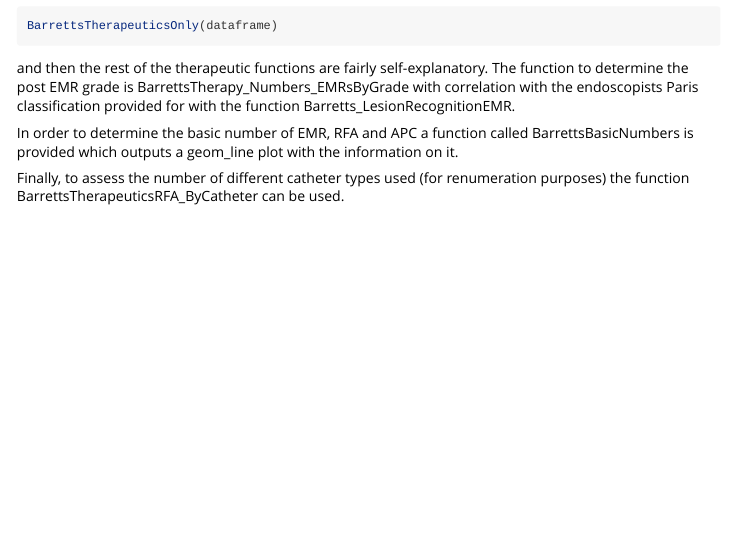
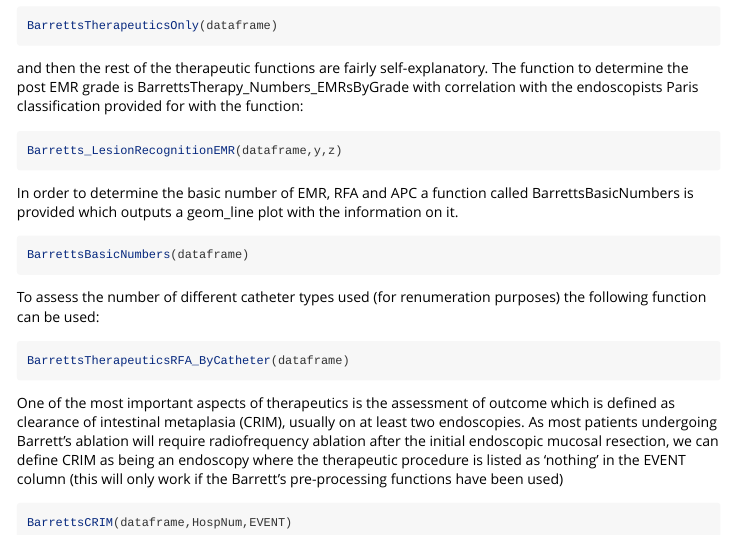
Before and after one commit to ropensci/EndoMineR, an R Markdown document (vignettes/EndoMineR.Rmd): the page in a window 1100 px wide, from 11090 px down. Rendered offline with R 4.5, knitr and Pandoc, with nearby package versions; long lines of code are wrapped.

Commit message:
Added Barrett's Therapeutics CRIM

````diff
--- a/vignettes/EndoMineR.Rmd
+++ b/vignettes/EndoMineR.Rmd
@@ -503,8 +503,26 @@ To separate out the endscopies where no therapeutic procedure was performed (ass
 BarrettsTherapeuticsOnly(dataframe)
 ```
 
- and then the rest of the therapeutic functions are fairly self-explanatory. The function to determine the post EMR grade is BarrettsTherapy_Numbers_EMRsByGrade with correlation with the endoscopists Paris classification provided for with the function Barretts_LesionRecognitionEMR.
+ and then the rest of the therapeutic functions are fairly self-explanatory. The function to determine the post EMR grade is BarrettsTherapy_Numbers_EMRsByGrade with correlation with the endoscopists Paris classification provided for with the function:
+
+```{r exampleBarretts_LesionRecognitionEMR, eval = FALSE}
+Barretts_LesionRecognitionEMR(dataframe,y,z)
+```
 
  In order to determine the basic number of EMR, RFA and APC a function called BarrettsBasicNumbers is provided which outputs a geom_line plot with the information on it.
 
- Finally, to assess the number of different catheter types used (for renumeration purposes) the function BarrettsTherapeuticsRFA_ByCatheter can be used.
+```{r exampleBarrettsBasicNumbers, eval = FALSE}
+BarrettsBasicNumbers(dataframe)
+```
+
+ To assess the number of different catheter types used (for renumeration purposes) the following function can be used:
+
+```{r exampleBarrettsTherapeuticsRFA_ByCatheter, eval = FALSE}
+BarrettsTherapeuticsRFA_ByCatheter(dataframe)
+```
+
+One of the most important aspects of therapeutics is the assessment of outcome which is defined as clearance of intestinal metaplasia (CRIM), usually on at least two endoscopies. As most patients undergoing Barrett's ablation will require radiofrequency ablation after the initial endoscopic mucosal resection, we can define CRIM as being an endoscopy where the therapeutic procedure is listed as 'nothing' in the EVENT column (this will only work if the Barrett's pre-processing functions have been used)
+
+```{r exampleBarrettsCRIM, eval = FALSE}
+BarrettsCRIM(dataframe,HospNum,EVENT)
+```
````
Also changed, not shown: R/BarrettsFunctions.R (+26 -0 lines), R/EndoMineR.R (+3 -4 lines), vignettes/EndoMineR.R (+155 -5 lines), vignettes/EndoMineR.html, 3 other files.
